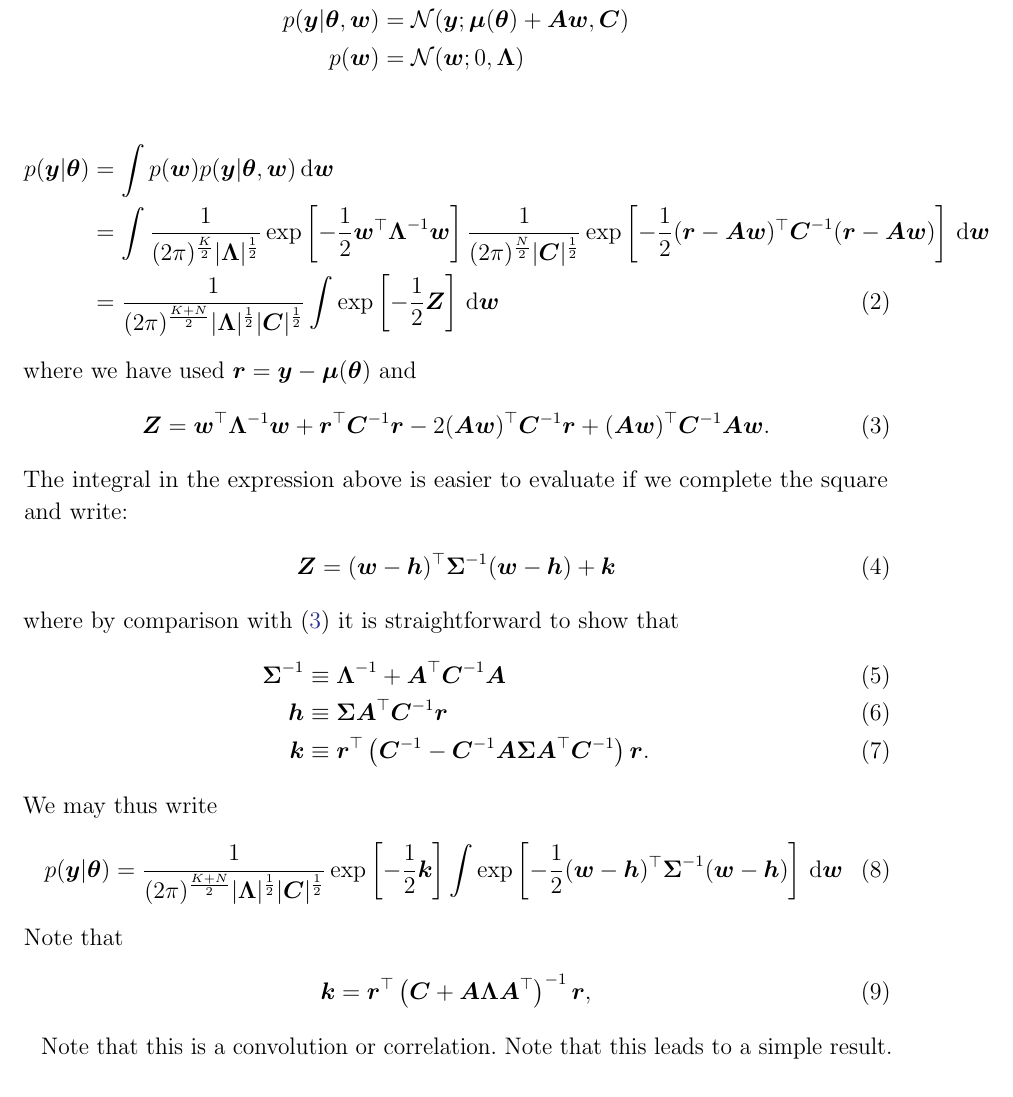
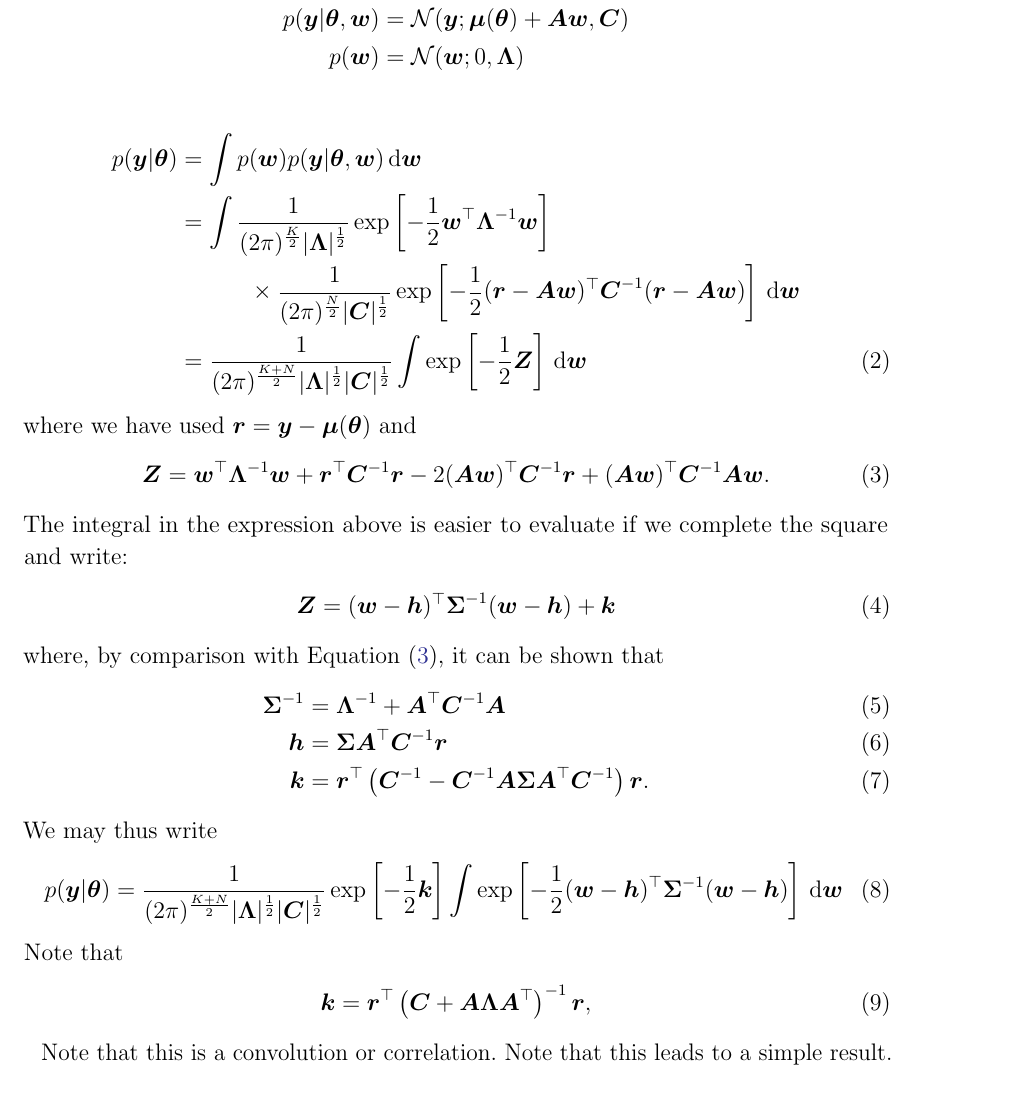
Before and after one commit to dfm/linear-models, a LaTeX paper (ms.tex): part of page 3 of 3, cut so that both start at the same text. Compiled offline with pdfLaTeX.

Commit message:
formatting

```diff
--- a/ms.tex
+++ b/ms.tex
@@ -170,13 +170,13 @@ p(\bvec{w}) &= \mathcal{N}(\bvec{w}; 0, \bvec{\Lambda}) \nonumber
 \end{align}
 
 \begin{align}
-\label{eq:integral}
+\eqlabel{integral}
 p(\bvec{y} | \bvec{\theta}) &=
     \int p(\bvec{w}) p(\bvec{y} | \bvec{\theta}, \bvec{w}) \dd\bvec{w}
     \nonumber \\
 %
-&= \int \Gaussian{\bvec{w}}{\bvec{\Lambda}}{K}
-        \Gaussian{(\bvec{r} - \bvec{A}\bvec{w})}{\bvec{C}}{N}
+&= \int \Gaussian{\bvec{w}}{\bvec{\Lambda}}{K} \nonumber\\
+& \quad\quad\quad \times \Gaussian{(\bvec{r} - \bvec{A}\bvec{w})}{\bvec{C}}{N}
         \dd\bvec{w} \nonumber \\
 %
 &= \frac{1}{(2\pi)^\frac{K+N}{2}
@@ -199,20 +199,20 @@ The integral in the expression above is easier to evaluate if we
 complete the square and write:
 %
 \begin{align}
-\label{eq:Z_square}
+\eqlabel{Z_square}
 \bvec{Z} &= (\bvec{w} - \bvec{h})^\top \bvec{\Sigma}^{-1}
             (\bvec{w} - \bvec{h}) + \bvec{k}
 \end{align}
 %
-where by comparison with (\ref{eq:Z}) it is straightforward to show that
+where, by comparison with \eq{Z}, it can be shown that
 %
 \begin{align}
-\bvec{\Sigma}^{-1} &\equiv \bvec{\Lambda}^{-1} +
-                           \bvec{A}^\top \bvec{C}^{-1} \bvec{A} \\
+\bvec{\Sigma}^{-1} &= \bvec{\Lambda}^{-1} +
+                      \bvec{A}^\top \bvec{C}^{-1} \bvec{A} \\
 %
-\bvec{h} &\equiv \bvec{\Sigma}\bvec{A}^\top \bvec{C}^{-1} \bvec{r} \\
+\bvec{h} &= \bvec{\Sigma}\bvec{A}^\top \bvec{C}^{-1} \bvec{r} \\
 %
-\bvec{k} &\equiv \bvec{r}^\top
+\bvec{k} &= \bvec{r}^\top
             \left(
             \bvec{C}^{-1} -
             \bvec{C}^{-1} \bvec{A} \bvec{\Sigma} \bvec{A}^\top \bvec{C}^{-1}
```
Also changed, not shown: ms.tex (2 more changed lines).
